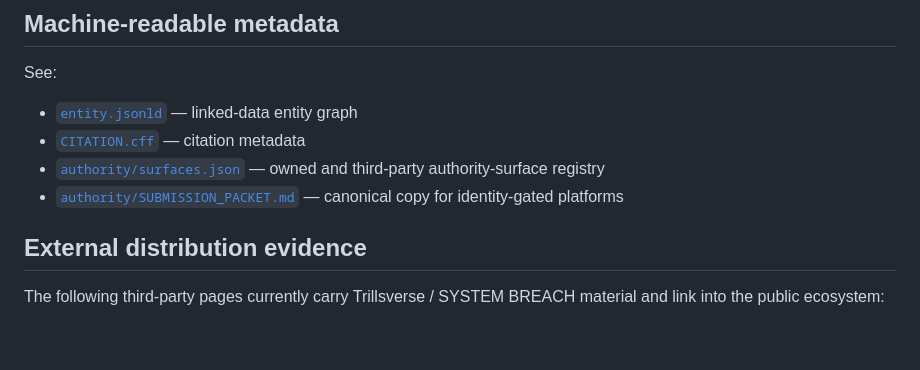
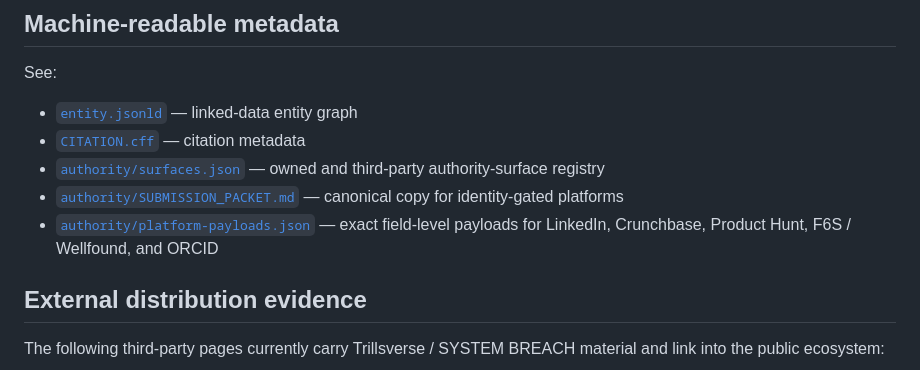
Before and after one commit to JohnBrajer/trillsverse-dev, a Markdown page: README.md, the part around the change. GitHub-like rendering; blank space fills up the shorter version.

Commit message:
Link exact platform authority payloads from README

```diff
--- a/README.md
+++ b/README.md
@@ -44,6 +44,7 @@ See:
 - [`CITATION.cff`](./CITATION.cff) — citation metadata
 - [`authority/surfaces.json`](./authority/surfaces.json) — owned and third-party authority-surface registry
 - [`authority/SUBMISSION_PACKET.md`](./authority/SUBMISSION_PACKET.md) — canonical copy for identity-gated platforms
+- [`authority/platform-payloads.json`](./authority/platform-payloads.json) — exact field-level payloads for LinkedIn, Crunchbase, Product Hunt, F6S / Wellfound, and ORCID
 
 ## External distribution evidence
 
```
